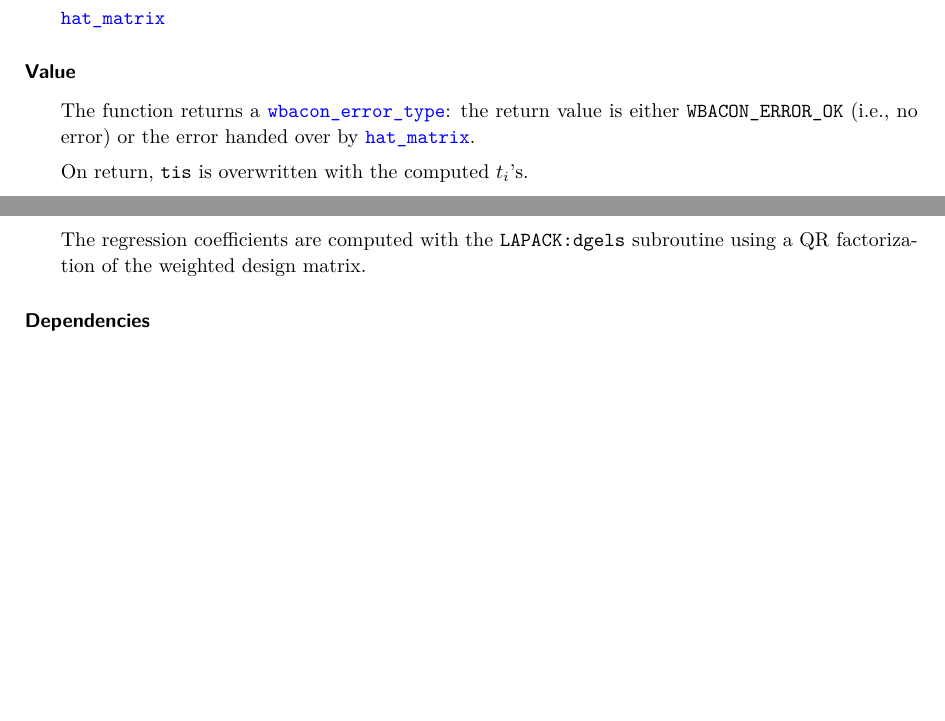
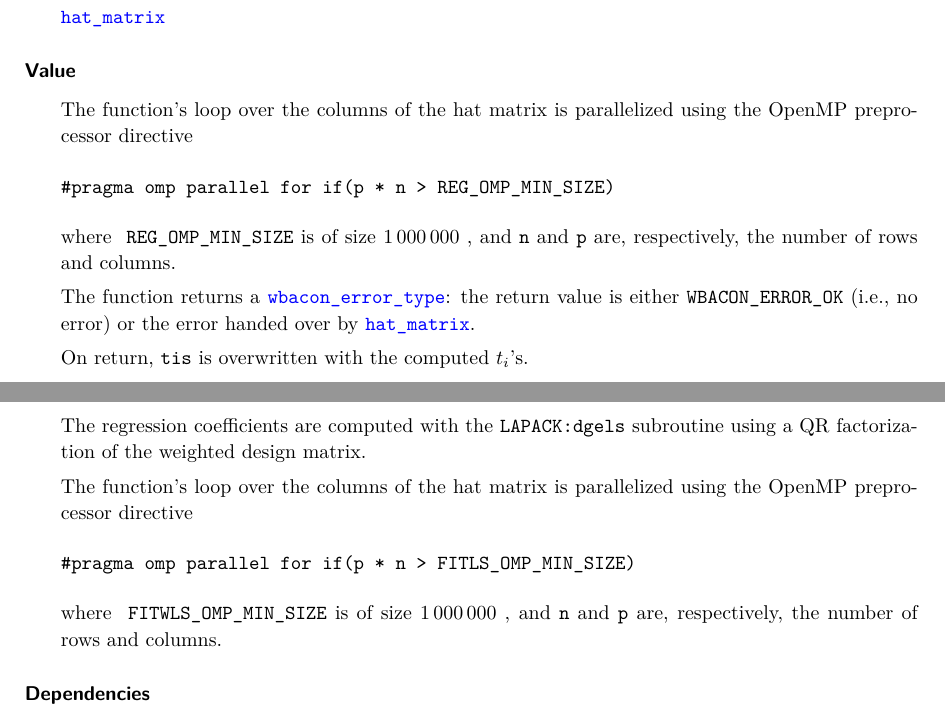
Before and after one commit to tobiasschoch/wbacon, a LaTeX document (inst/doc/doc_c_functions.tex): two parts of pages 20 and 25 of 32 before the commit and two parts of pages 21 and 26 of 34 after it, joined at a grey line, cut so that both start at the same text, the shorter picture padded with empty space. The pictures show the PDF file inst/doc/doc_c_functions.pdf that the author committed with the source.

Commit message:
added OpenMP support for regression

```diff
--- a/inst/doc/doc_c_functions.tex
+++ b/inst/doc/doc_c_functions.tex
@@ -86,6 +86,15 @@
 \def\OMPMINSIZE{
     \code{OMP\_MIN\_SIZE} is of size 100\,000
 }
+\def\REGOMPMINSIZE{
+    \code{REG\_OMP\_MIN\_SIZE} is of size 1\,000\,000
+}
+\def\FITWLSOMPMINSIZE{
+    \code{FITWLS\_OMP\_MIN\_SIZE} is of size 1\,000\,000
+}
+
+
+
 
 % ==============================================================================
 % Document
@@ -812,6 +821,14 @@ static wbacon_error_type initial_reg(regdata *dat, workarray *work,
 	\end{ldescription}
 \end{Arguments}
 \begin{Details}
+The function's loop over the columns of the data matrix is parallelized
+using the OpenMP preprocessor directive
+\begin{verbatim}
+#pragma omp parallel for if(p * n > REG_OMP_MIN_SIZE)
+\end{verbatim}
+\noindent where \REGOMPMINSIZE, and \code{n} and \code{p} are, respectively,
+the number of rows and columns.
+
 See \code{methods.pdf} for more details.
 \end{Details}
 \begin{Dependencies}
@@ -1012,6 +1029,14 @@ Then, it computes the $t_i$'s.
 \code{\LinkA{hat\_matrix}{hatmatrix}}
 \end{Dependency}
 \begin{Value}
+The function's loop over the columns of the hat matrix is parallelized
+using the OpenMP preprocessor directive
+\begin{verbatim}
+#pragma omp parallel for if(p * n > REG_OMP_MIN_SIZE)
+\end{verbatim}
+\noindent where \REGOMPMINSIZE, and \code{n} and \code{p} are, respectively,
+the number of rows and columns.
+
 The function returns a \code{\LinkA{wbacon\_error\_type}{wbaconerrortype}}:
 the return value is either \code{WBACON\_ERROR\_OK} (i.e., no error) or the
 error handed over by \code{\LinkA{hat\_matrix}{hatmatrix}}.
@@ -1206,6 +1231,16 @@ int fitwls(regdata *dat, estimate* est, int* restrict subset,
 \begin{Details}
 The regression coefficients are computed with the \code{LAPACK:dgels}
 subroutine using a QR factorization of the weighted design matrix.
+
+The function's loop over the columns of the hat matrix is parallelized
+using the OpenMP preprocessor directive
+\begin{verbatim}
+#pragma omp parallel for if(p * n > FITLS_OMP_MIN_SIZE)
+\end{verbatim}
+\noindent where \FITWLSOMPMINSIZE, and \code{n} and \code{p} are, respectively,
+the number of rows and columns.
+
+
 \end{Details}
 \begin{Dependencies}
 \code{LAPACK:dgels} and \code{BLAS:dgemv}
```
Also changed, not shown: inst/doc/doc_c_functions.pdf, inst/doc/doc_c_functions.tex (4 more changed lines), 8 other files.
